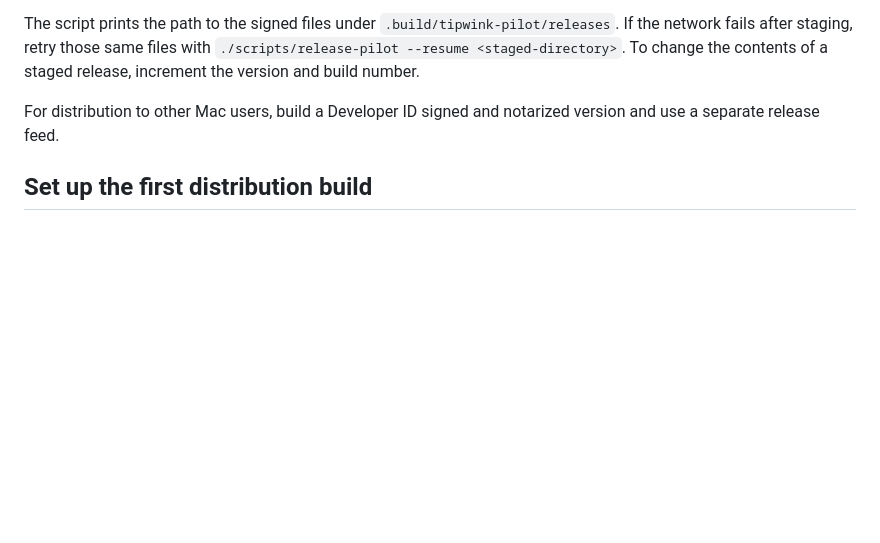
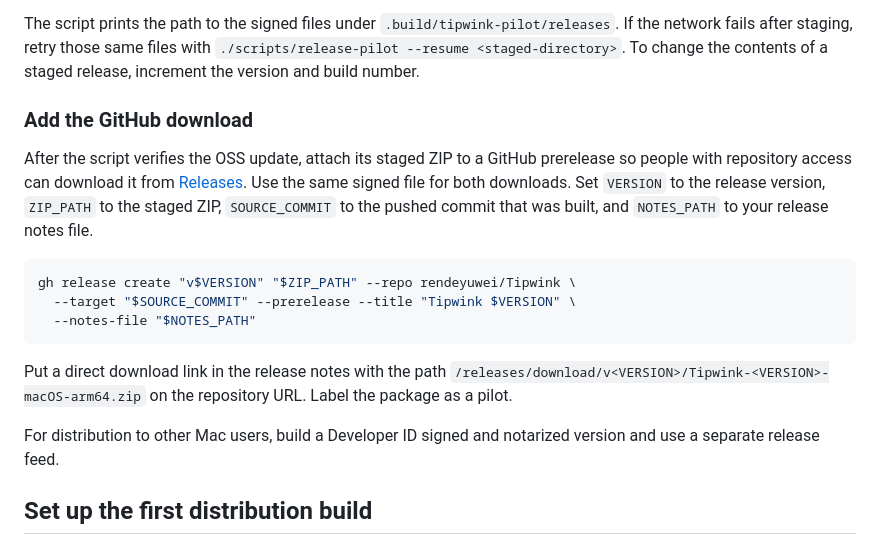
Before and after one commit to rendeyuwei/Tipwink, a Markdown page: docs/updates.md, the part around the change. Drawn GitHub-style; blank space fills up the shorter version.

````diff
--- a/docs/updates.md
+++ b/docs/updates.md
@@ -17,6 +17,18 @@ The command builds and code signs the app, signs and verifies the ZIP and appcas
 The ignored `.tipwink-pilot.json` records `bucket`, `endpoint`, `prefix`, `region`, and `profile` for the existing OSS channel. It also contains `development_team` for Apple Development signing, `sparkle_bin` for the Sparkle tool directory, and `sparkle_public_key` for the public key already embedded in the pilot app. The private key stays in the login Keychain under account `tipwink`. macOS may ask for Keychain access during signing or verification. The release Mac needs Xcode, Python 3, the Sparkle tools, and an active Alibaba Cloud CLI login for the configured profile.
 
 The script prints the path to the signed files under `.build/tipwink-pilot/releases`. If the network fails after staging, retry those same files with `./scripts/release-pilot --resume <staged-directory>`. To change the contents of a staged release, increment the version and build number.
+
+### Add the GitHub download
+
+After the script verifies the OSS update, attach its staged ZIP to a GitHub prerelease so people with repository access can download it from [Releases](https://github.com/rendeyuwei/Tipwink/releases). Use the same signed file for both downloads. Set `VERSION` to the release version, `ZIP_PATH` to the staged ZIP, `SOURCE_COMMIT` to the pushed commit that was built, and `NOTES_PATH` to your release notes file.
+
+```sh
+gh release create "v$VERSION" "$ZIP_PATH" --repo rendeyuwei/Tipwink \
+  --target "$SOURCE_COMMIT" --prerelease --title "Tipwink $VERSION" \
+  --notes-file "$NOTES_PATH"
+```
+
+Put a direct download link in the release notes with the path `/releases/download/v<VERSION>/Tipwink-<VERSION>-macOS-arm64.zip` on the repository URL. Label the package as a pilot.
 
 For distribution to other Mac users, build a Developer ID signed and notarized version and use a separate release feed.
 
````
Also changed, not shown: README.md (+30 -26 lines), README.zh-CN.md (+32 -15 lines), docs/images/cursor-preview.png (added).
